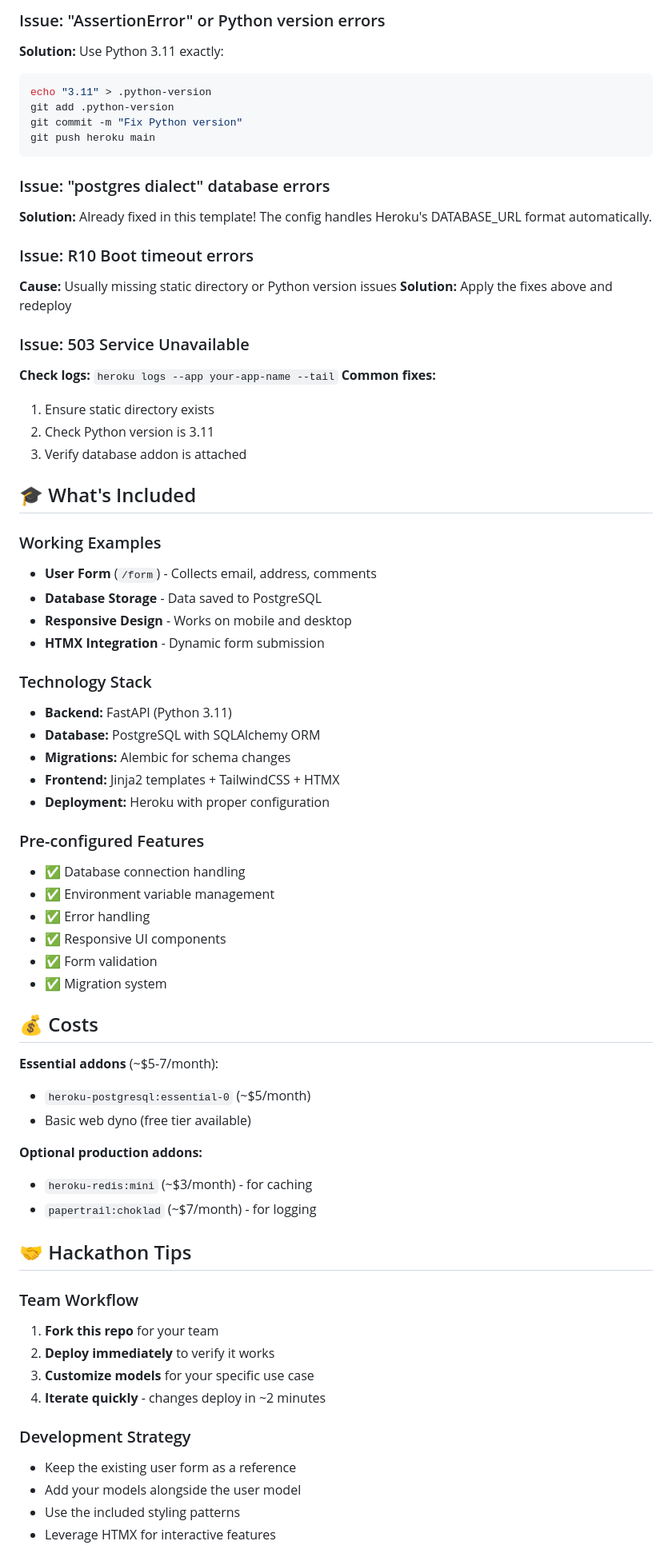
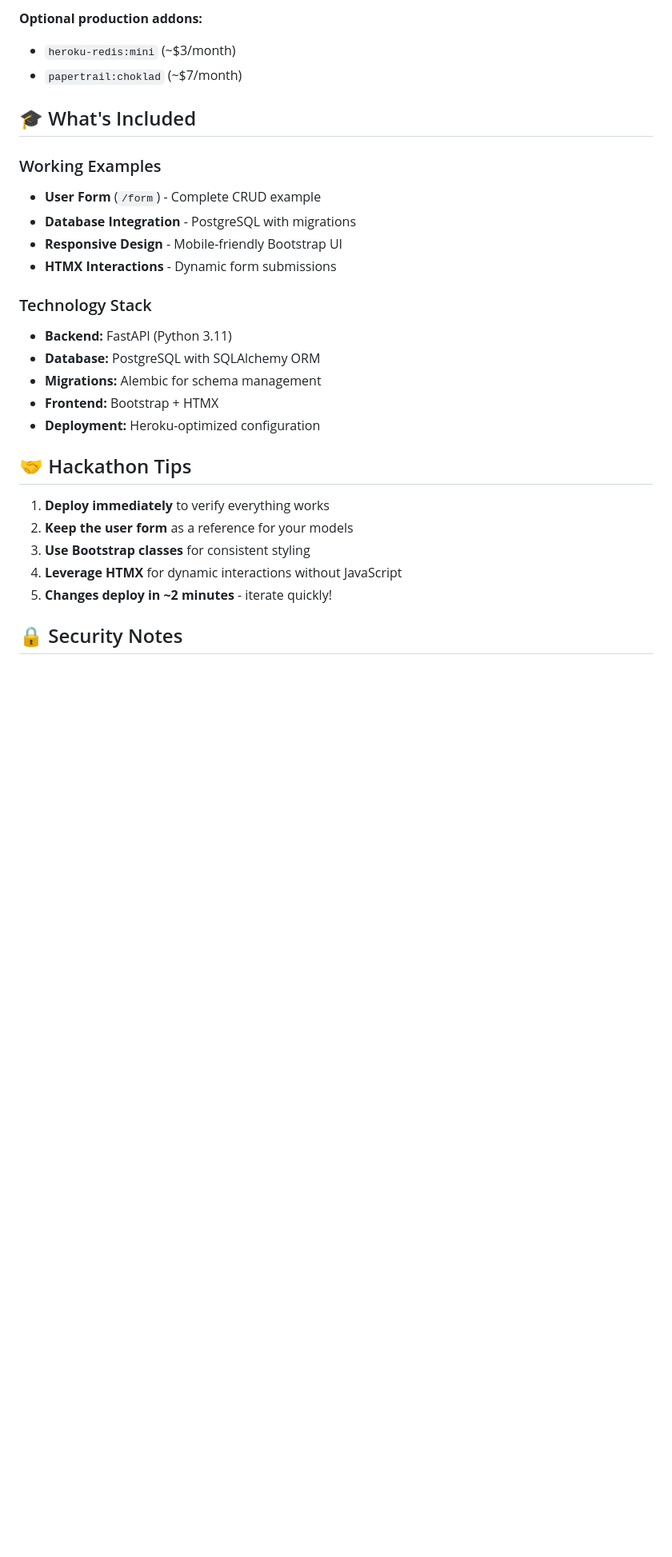
Before and after one commit to Ferocious-0xide/heroku-hackathon-201, a Markdown page: README.md, the part around the change printed below. Shown: that part at 80% size. Rendered like a GitHub page; blank space fills up the shorter version.

````diff
--- a/README.md
+++ b/README.md
@@ -159,70 +358,29 @@ pip install pydantic==1.10.14
-### Issue: "AssertionError" or Python version errors
-**Solution:** Use Python 3.11 exactly:
-```bash
-echo "3.11" > .python-version
-git add .python-version
-git commit -m "Fix Python version"
-git push heroku main
-```
-
-### Issue: "postgres dialect" database errors
-**Solution:** Already fixed in this template! The config handles Heroku's DATABASE_URL format automatically.
-
-### Issue: R10 Boot timeout errors
-**Cause:** Usually missing static directory or Python version issues
-**Solution:** Apply the fixes above and redeploy
-
-### Issue: 503 Service Unavailable
-**Check logs:** `heroku logs --app your-app-name --tail`
-**Common fixes:**
-1. Ensure static directory exists
-2. Check Python version is 3.11
-3. Verify database addon is attached
+**Optional production addons:**
+- `heroku-redis:mini` (~$3/month)
+- `papertrail:choklad` (~$7/month)
 
 ## 🎓 What's Included
 
 ### Working Examples
-- **User Form** (`/form`) - Collects email, address, comments
-- **Database Storage** - Data saved to PostgreSQL
-- **Responsive Design** - Works on mobile and desktop
-- **HTMX Integration** - Dynamic form submission
+- **User Form** (`/form`) - Complete CRUD example
+- **Database Integration** - PostgreSQL with migrations
+- **Responsive Design** - Mobile-friendly Bootstrap UI
+- **HTMX Interactions** - Dynamic form submissions
 
 ### Technology Stack
 - **Backend:** FastAPI (Python 3.11)
 - **Database:** PostgreSQL with SQLAlchemy ORM
-- **Migrations:** Alembic for schema changes
-- **Frontend:** Jinja2 templates + TailwindCSS + HTMX
-- **Deployment:** Heroku with proper configuration
-
-### Pre-configured Features
-- ✅ Database connection handling
-- ✅ Environment variable management
-- ✅ Error handling
-- ✅ Responsive UI components
-- ✅ Form validation
-- ✅ Migration system
-
-## 💰 Costs
-
-**Essential addons** (~$5-7/month):
-- `heroku-postgresql:essential-0` (~$5/month)
-- Basic web dyno (free tier available)
-
-**Optional production addons:**
-- `heroku-redis:mini` (~$3/month) - for caching
-- `papertrail:choklad` (~$7/month) - for logging
+- **Migrations:** Alembic for schema management
+- **Frontend:** Bootstrap + HTMX
+- **Deployment:** Heroku-optimized configuration
 
 ## 🤝 Hackathon Tips
 
-### Team Workflow
-1. **Fork this repo** for your team
-2. **Deploy immediately** to verify it works
-3. **Customize models** for your specific use case
-4. **Iterate quickly** - changes deploy in ~2 minutes
+1. **Deploy immediately** to verify everything works
+2. **Keep the user form** as a reference for your models
+3. **Use Bootstrap classes** for consistent styling
+4. **Leverage HTMX** for dynamic interactions without JavaScript
+5. **Changes deploy in ~2 minutes** - iterate quickly!
 
-### Development Strategy
-- Keep the existing user form as a reference
-- Add your models alongside the user model
-- Use the included styling patterns
-- Leverage HTMX for interactive features
+## 🔒 Security Notes
 
````
Also changed, not shown: other parts of README.md (+272 -96 lines).
